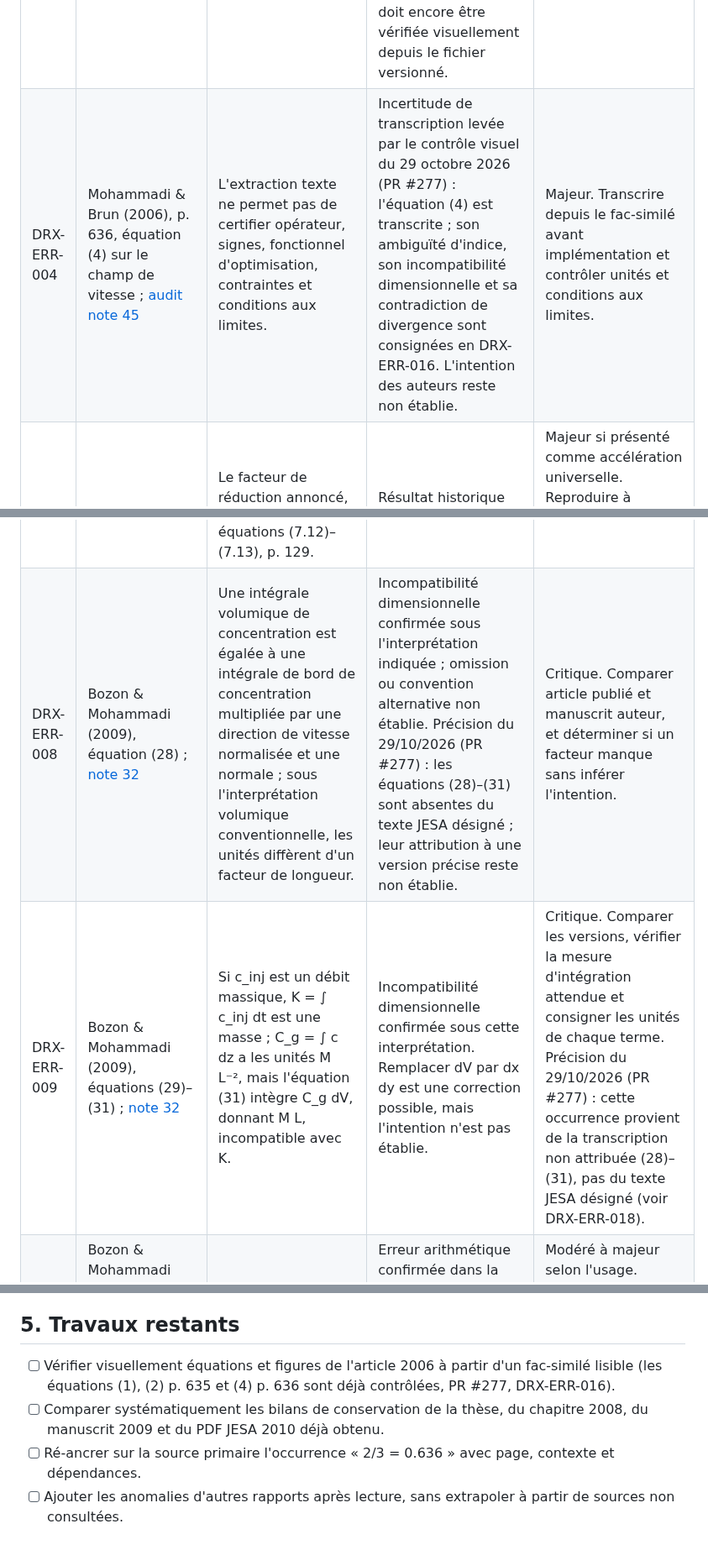
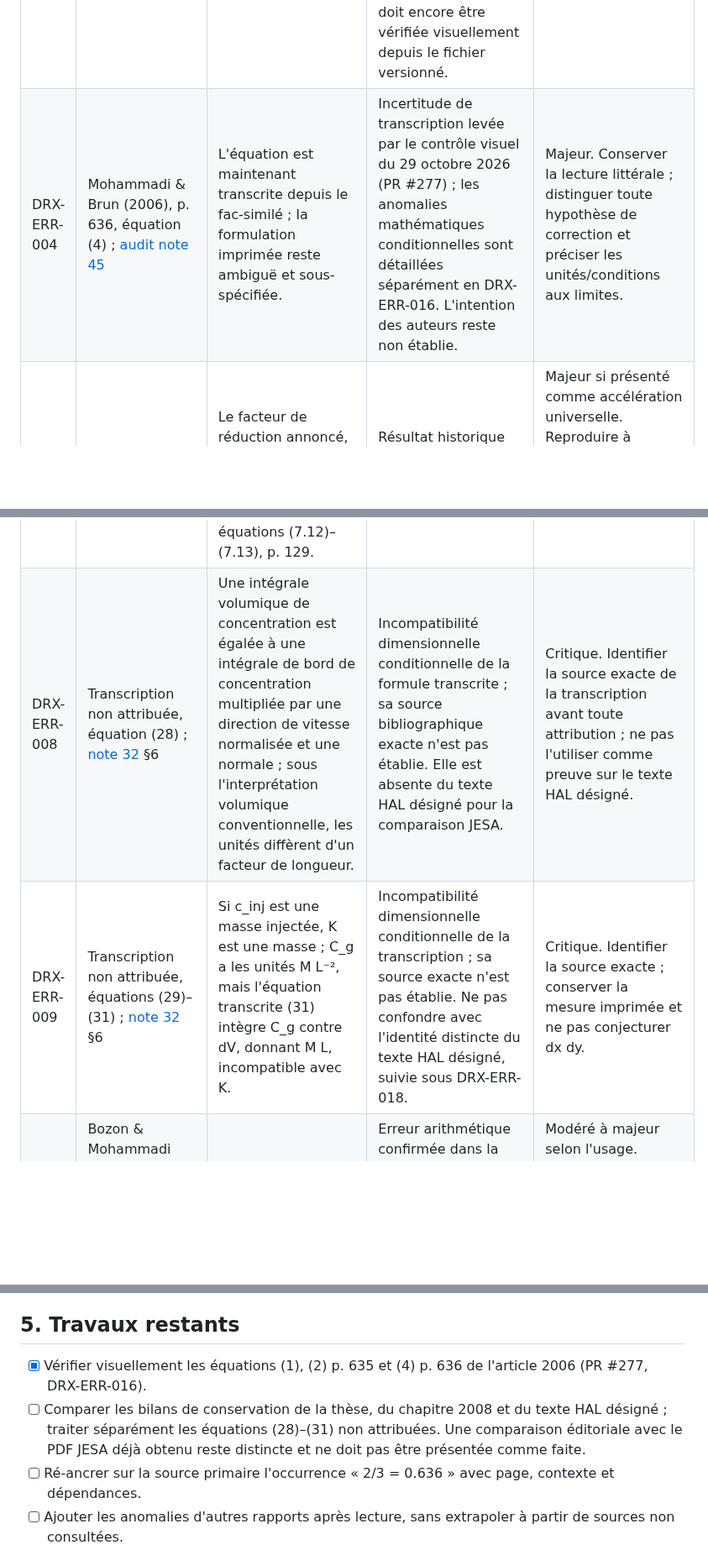
Before and after one commit to JM-Brun/J-DriftX, a Markdown page: docs/46-registre-erreurs-incoherences-documentaires.md, 3 parts joined by grey strips. Shown at 84% size. Rendered like a GitHub page; blank space fills up the shorter version.

Commit message:
docs: reconcile anomaly register with audited sources

```diff
--- a/docs/46-registre-erreurs-incoherences-documentaires.md
+++ b/docs/46-registre-erreurs-incoherences-documentaires.md
@@ -23,12 +23,12 @@ Impact : **critique** (conclusion centrale ou bilan physique potentiellement inv
 | DRX-ERR-001 | Mohammadi & Brun (2006), pp. 635–636, pseudo-distance ; [audit note 45](45-audit-article-mohammadi-brun-2006.md) | La pseudo-distance orientée peut ne pas vérifier séparation, symétrie ni inégalité triangulaire. | Limite structurelle explicitement reconnue par les auteurs, pas une erreur démontrée. | Modéré. Préserver l'orientation et ne pas imposer artificiellement les axiomes d'une métrique standard. |
 | DRX-ERR-002 | Mohammadi & Brun (2006), caractéristiques et projection ; [audit note 45](45-audit-article-mohammadi-brun-2006.md) | Existence/unicité des caractéristiques et unicité de projection sont supposées ou traitées par heuristique sans spécification complète dans le texte accessible. | Hypothèses insuffisamment formalisées ; erreur de source non établie. | Majeur. Transcrire le fac-similé, formaliser domaine/régularité et tester stagnation, projections multiples, trajectoires inatteignables et sorties de domaine. |
 | DRX-ERR-003 | Mohammadi & Brun (2006), p. 636, contrainte intégrale globale ; [notes 45](45-audit-article-mohammadi-brun-2006.md) et [32](32-conservation-coordonnees-travel-time.md) | L'intégrale globale de concentration sur le volume, associée à la quantité émise, ne démontre pas à elle seule la constance du flux sur chaque surface iso-temps. | Distinction logique confirmée ; validité du bilan physique historique à reconstruire. Le PDF éditeur est présent dans `raw/`; l'accès web automatisé a renvoyé 403, ce qui bloque cette voie de consultation mais ne signifie pas que le binaire est absent. La formule exacte doit encore être vérifiée visuellement depuis le fichier versionné. | Critique. Vérifier la transcription, unités, durée d'émission, sources/puits, dépôt et frontières ; tester des cas analytiques. |
-| DRX-ERR-004 | Mohammadi & Brun (2006), p. 636, équation (4) sur le champ de vitesse ; [audit note 45](45-audit-article-mohammadi-brun-2006.md) | L'extraction texte ne permet pas de certifier opérateur, signes, fonctionnel d'optimisation, contraintes et conditions aux limites. | Incertitude de transcription levée par le contrôle visuel du 29 octobre 2026 (PR #277) : l'équation (4) est transcrite ; son ambiguïté d'indice, son incompatibilité dimensionnelle et sa contradiction de divergence sont consignées en DRX-ERR-016. L'intention des auteurs reste non établie. | Majeur. Transcrire depuis le fac-similé avant implémentation et contrôler unités et conditions aux limites. |
+| DRX-ERR-004 | Mohammadi & Brun (2006), p. 636, équation (4) ; [audit note 45](45-audit-article-mohammadi-brun-2006.md) | L'équation est maintenant transcrite depuis le fac-similé ; la formulation imprimée reste ambiguë et sous-spécifiée. | Incertitude de transcription levée par le contrôle visuel du 29 octobre 2026 (PR #277) ; les anomalies mathématiques conditionnelles sont détaillées séparément en DRX-ERR-016. L'intention des auteurs reste non établie. | Majeur. Conserver la lecture littérale ; distinguer toute hypothèse de correction et préciser les unités/conditions aux limites. |
 | DRX-ERR-005 | Mohammadi & Brun (2006), pp. 636–638 ; [audit note 45](45-audit-article-mohammadi-brun-2006.md) | Le facteur de réduction annoncé, environ 10³–10⁴ par évaluation ponctuelle, dépend du protocole et des tailles de problème rapportés. | Résultat historique contextuel ; généralisation non démontrée, ce n'est pas en soi une erreur. | Majeur si présenté comme accélération universelle. Reproduire à précision comparable et séparer coût de préparation, calibration, coût par requête, champ complet, mémoire et erreur. |
 | DRX-ERR-006 | Mohammadi & Brun (2006), pp. 637–638 ; [audit note 45](45-audit-article-mohammadi-brun-2006.md) | Le texte indique que les campagnes de mesure de terrain nécessaires à la validation sont prévues ultérieurement. | Limite de preuve explicitement documentée, pas une erreur. | Majeur si des simulations sont présentées comme validation terrain indépendante. Distinguer résultats synthétiques et validation empirique. |
 | DRX-ERR-007 | Brun & Mohammadi (2008), §2.2, p. imprimée 248 ; [note 32](32-conservation-coordonnees-travel-time.md) et [audit de thèse §3.1](43-audit-these-brun-conservation-g0s.md) | Deux alternatives sont imprimées pour $c^+$ : intégrale verticale de $c_l$ ou produit $u_l^+c_l$, puis $C=\int c^+d\sigma$ est présenté comme quantité à conserver. Sous $[c_l]=ML^{-3}$ et $u_l^+$ sans dimension, les deux alternatives ne sont pas dimensionnellement équivalentes ; la seconde intégrée sur une aire donne $ML^{-1}$, pas une masse. La même formule est reprise dans la thèse, équations (7.12)–(7.13), p. 129. | **Incohérence dimensionnelle publiée confirmée** sous les unités explicites et visuellement vérifiée sur les copies consultées. L'intention de correction (coquille, variable mal définie, ou confusion de grandeurs) reste indéterminée ; aucune réparation unique ne peut être attribuée aux auteurs. | Critique. Ne pas corriger la transcription historique ; définir une quantité cohérente pour la reconstruction et expliciter si l'on conserve une masse, un débit massique ou une concentration pondérée. |
-| DRX-ERR-008 | Bozon & Mohammadi (2009), équation (28) ; [note 32](32-conservation-coordonnees-travel-time.md) | Une intégrale volumique de concentration est égalée à une intégrale de bord de concentration multipliée par une direction de vitesse normalisée et une normale ; sous l'interprétation volumique conventionnelle, les unités diffèrent d'un facteur de longueur. | Incompatibilité dimensionnelle confirmée sous l'interprétation indiquée ; omission ou convention alternative non établie. Précision du 29/10/2026 (PR #277) : les équations (28)–(31) sont absentes du texte JESA désigné ; leur attribution à une version précise reste non établie. | Critique. Comparer article publié et manuscrit auteur, et déterminer si un facteur manque sans inférer l'intention. |
-| DRX-ERR-009 | Bozon & Mohammadi (2009), équations (29)–(31) ; [note 32](32-conservation-coordonnees-travel-time.md) | Si c_inj est un débit massique, K = ∫ c_inj dt est une masse ; C_g = ∫ c dz a les unités M L⁻², mais l'équation (31) intègre C_g dV, donnant M L, incompatible avec K. | Incompatibilité dimensionnelle confirmée sous cette interprétation. Remplacer dV par dx dy est une correction possible, mais l'intention n'est pas établie. | Critique. Comparer les versions, vérifier la mesure d'intégration attendue et consigner les unités de chaque terme. Précision du 29/10/2026 (PR #277) : cette occurrence provient de la transcription non attribuée (28)–(31), pas du texte JESA désigné (voir DRX-ERR-018). |
+| DRX-ERR-008 | Transcription non attribuée, équation (28) ; [note 32](32-conservation-coordonnees-travel-time.md) §6 | Une intégrale volumique de concentration est égalée à une intégrale de bord de concentration multipliée par une direction de vitesse normalisée et une normale ; sous l'interprétation volumique conventionnelle, les unités diffèrent d'un facteur de longueur. | Incompatibilité dimensionnelle conditionnelle de la formule transcrite ; sa source bibliographique exacte n'est pas établie. Elle est absente du texte HAL désigné pour la comparaison JESA. | Critique. Identifier la source exacte de la transcription avant toute attribution ; ne pas l'utiliser comme preuve sur le texte HAL désigné. |
+| DRX-ERR-009 | Transcription non attribuée, équations (29)–(31) ; [note 32](32-conservation-coordonnees-travel-time.md) §6 | Si c_inj est une masse injectée, K est une masse ; C_g a les unités M L⁻², mais l'équation transcrite (31) intègre C_g contre dV, donnant M L, incompatible avec K. | Incompatibilité dimensionnelle conditionnelle de la transcription ; sa source exacte n'est pas établie. Ne pas confondre avec l'identité distincte du texte HAL désigné, suivie sous DRX-ERR-018. | Critique. Identifier la source exacte ; conserver la mesure imprimée et ne pas conjecturer dx dy. |
 | DRX-ERR-010 | Bozon & Mohammadi (2009), occurrence « 2/3 = 0.636 » rapportée dans l'audit du corpus | 2/3 ≈ 0,667 ; 0,636 est proche de 2/π ≈ 0,637. | Erreur arithmétique confirmée dans la transcription rapportée ; expression voulue inconnue. Page et contexte exacts à ré-ancrer à la source. | Modéré à majeur selon l'usage. Vérifier le fac-similé, retrouver les calculs dépendants et corriger uniquement la reconstruction. |
 | DRX-ERR-011 | Thèse de Brun, équations (7.12)–(7.13), p. 129 ; [audit de thèse §3](43-audit-these-brun-conservation-g0s.md) | La thèse reprend la formule à deux branches déjà imprimée dans le chapitre de 2008. Avec $[c_{loc}]=ML^{-3}$ et $u_{loc}^+$ sans dimension, la seconde branche rend $M_C=\int c^+d\sigma$ dimensionnellement égal à $ML^{-1}$, alors que la première donne une masse. | **Résolu sur le plan du diagnostic dimensionnel :** incohérence confirmée dans le texte consulté, héritée du chapitre 2008 ; l'intention corrective (coquille ou erreur conceptuelle de formulation) reste indéterminée. L'obtention du PDF de thèse par une voie appropriée est déjà documentée ; l'identité binaire avec le fichier HAL déjà obtenu est un contrôle distinct à marquer manquant uniquement si les éléments archivés ne le documentent pas. | Critique. Ne pas attribuer la faute à la seule thèse ni corriger l'équation publiée par conjecture. Choisir une définition dimensionnellement cohérente pour la baseline et distinguer masse, débit massique et concentration pondérée. |
 | DRX-ERR-012 | Manuscrit HAL hal-00468863 (2009) vs article JESA 44(4–5), 445–461 (2010) ; [références](references.md) | Les versions sont des objets bibliographiques distincts. Le PDF JESA a déjà été obtenu par une voie appropriée selon le propriétaire du projet, mais il n'est pas versionné dans `raw/` et sa comparaison avec le manuscrit 2009 n'est pas terminée. | Métadonnées/version JESA identifiées ; contenu inter-version à comparer. Ne pas assimiler les deux documents ni présenter le manuscrit comme version de record. | Majeur. Exploiter le fichier JESA déjà obtenu, consigner version/pagination/équations, puis comparer aux passages correspondants du manuscrit. Mise à jour du 29/10/2026 (PR #277) : le mainteneur désigne le manuscrit HAL hal-00468863 comme texte JESA de comparaison pour l'audit ; l'identité avec la version de record (hal-02594312) reste non certifiée. Ne pas relancer l'acquisition. |
@@ -100,8 +100,8 @@ Les tests sont des garde-fous sur des propriétés précises ; ils ne prouvent p
 
 ## 5. Travaux restants
 
-- [ ] Vérifier visuellement équations et figures de l'article 2006 à partir d'un fac-similé lisible (les équations (1), (2) p. 635 et (4) p. 636 sont déjà contrôlées, PR #277, DRX-ERR-016).
-- [ ] Comparer systématiquement les bilans de conservation de la thèse, du chapitre 2008, du manuscrit 2009 et du PDF JESA 2010 déjà obtenu.
+- [x] Vérifier visuellement les équations (1), (2) p. 635 et (4) p. 636 de l'article 2006 (PR #277, DRX-ERR-016).
+- [ ] Comparer les bilans de conservation de la thèse, du chapitre 2008 et du texte HAL désigné ; traiter séparément les équations (28)–(31) non attribuées. Une comparaison éditoriale avec le PDF JESA déjà obtenu reste distincte et ne doit pas être présentée comme faite.
 - [ ] Ré-ancrer sur la source primaire l'occurrence « 2/3 = 0.636 » avec page, contexte et dépendances.
 - [ ] Ajouter les anomalies d'autres rapports après lecture, sans extrapoler à partir de sources non consultées.
 - [ ] Relier les anomalies mathématiques à un test analytique, un test dimensionnel ou une preuve explicite lorsque possible.
```
Also changed, not shown: other parts of docs/46-registre-erreurs-incoherences-documentaires.md (+1 -1 lines).
